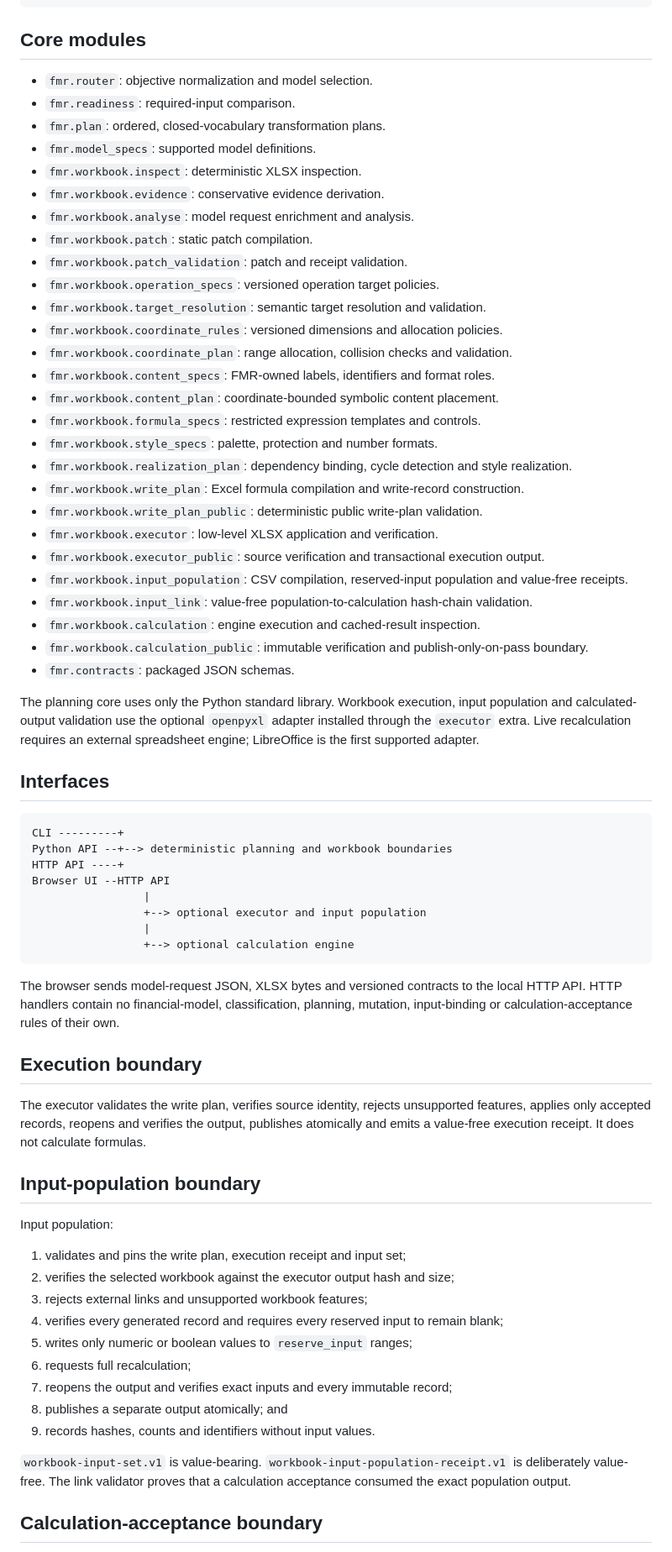
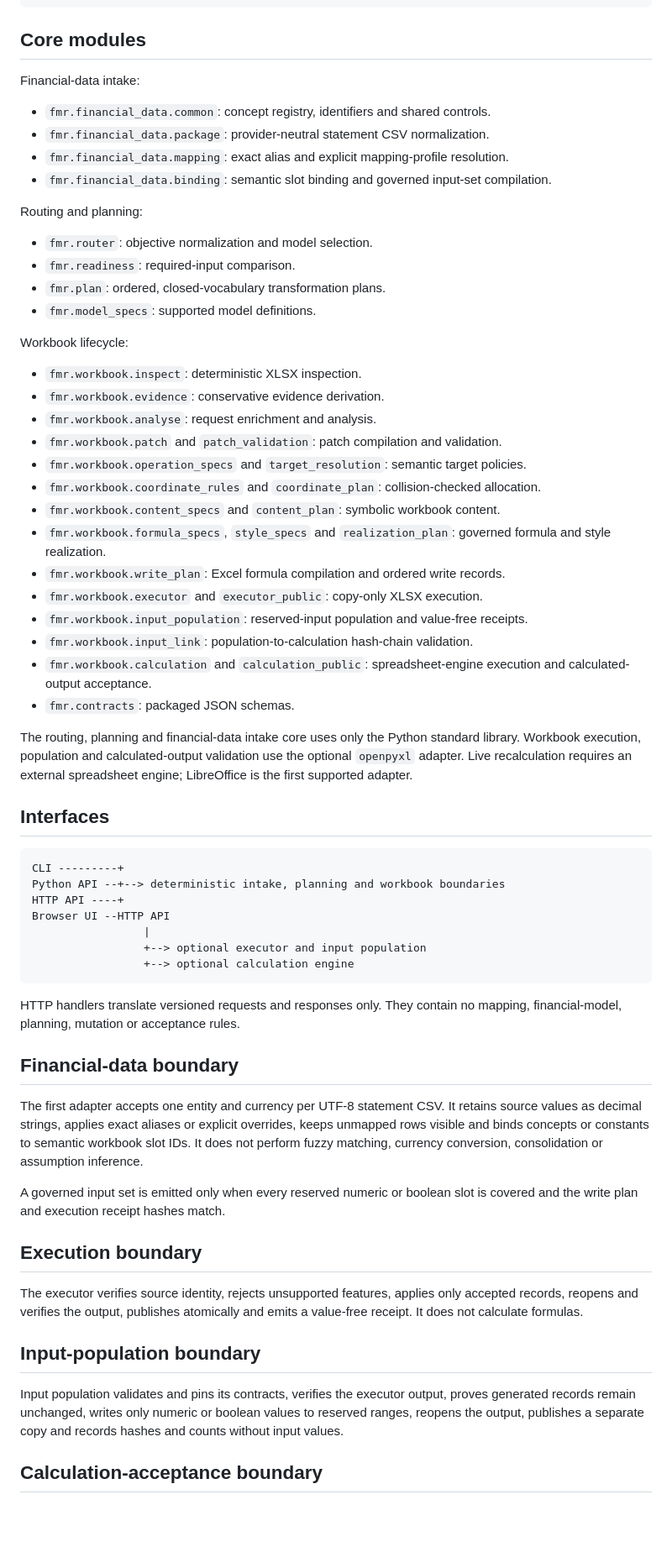
Before and after one commit to thedanieltan/financial-model-router-oss, a Markdown page: docs/ARCHITECTURE.md, the part around one of its changes. Shown at 84% size. GitHub-like rendering; blank space fills up the shorter version.

Commit message:
Add financial data intake to architecture

````diff
--- a/docs/ARCHITECTURE.md
+++ b/docs/ARCHITECTURE.md
@@ -78,70 +96,66 @@ transactional copy-only executor
 
 ## Core modules
 
+Financial-data intake:
+
+- `fmr.financial_data.common`: concept registry, identifiers and shared controls.
+- `fmr.financial_data.package`: provider-neutral statement CSV normalization.
+- `fmr.financial_data.mapping`: exact alias and explicit mapping-profile resolution.
+- `fmr.financial_data.binding`: semantic slot binding and governed input-set compilation.
+
+Routing and planning:
+
 - `fmr.router`: objective normalization and model selection.
 - `fmr.readiness`: required-input comparison.
 - `fmr.plan`: ordered, closed-vocabulary transformation plans.
 - `fmr.model_specs`: supported model definitions.
+
+Workbook lifecycle:
+
 - `fmr.workbook.inspect`: deterministic XLSX inspection.
 - `fmr.workbook.evidence`: conservative evidence derivation.
-- `fmr.workbook.analyse`: model request enrichment and analysis.
-- `fmr.workbook.patch`: static patch compilation.
-- `fmr.workbook.patch_validation`: patch and receipt validation.
-- `fmr.workbook.operation_specs`: versioned operation target policies.
-- `fmr.workbook.target_resolution`: semantic target resolution and validation.
-- `fmr.workbook.coordinate_rules`: versioned dimensions and allocation policies.
-- `fmr.workbook.coordinate_plan`: range allocation, collision checks and validation.
-- `fmr.workbook.content_specs`: FMR-owned labels, identifiers and format roles.
-- `fmr.workbook.content_plan`: coordinate-bounded symbolic content placement.
-- `fmr.workbook.formula_specs`: restricted expression templates and controls.
-- `fmr.workbook.style_specs`: palette, protection and number formats.
-- `fmr.workbook.realization_plan`: dependency binding, cycle detection and style realization.
-- `fmr.workbook.write_plan`: Excel formula compilation and write-record construction.
-- `fmr.workbook.write_plan_public`: deterministic public write-plan validation.
-- `fmr.workbook.executor`: low-level XLSX application and verification.
-- `fmr.workbook.executor_public`: source verification and transactional execution output.
-- `fmr.workbook.input_population`: CSV compilation, reserved-input population and value-free receipts.
-- `fmr.workbook.input_link`: value-free population-to-calculation hash-chain validation.
-- `fmr.workbook.calculation`: engine execution and cached-result inspection.
-- `fmr.workbook.calculation_public`: immutable verification and publish-only-on-pass boundary.
+- `fmr.workbook.analyse`: request enrichment and analysis.
+- `fmr.workbook.patch` and `patch_validation`: patch compilation and validation.
+- `fmr.workbook.operation_specs` and `target_resolution`: semantic target policies.
+- `fmr.workbook.coordinate_rules` and `coordinate_plan`: collision-checked allocation.
+- `fmr.workbook.content_specs` and `content_plan`: symbolic workbook content.
+- `fmr.workbook.formula_specs`, `style_specs` and `realization_plan`: governed formula and style realization.
+- `fmr.workbook.write_plan`: Excel formula compilation and ordered write records.
+- `fmr.workbook.executor` and `executor_public`: copy-only XLSX execution.
+- `fmr.workbook.input_population`: reserved-input population and value-free receipts.
+- `fmr.workbook.input_link`: population-to-calculation hash-chain validation.
+- `fmr.workbook.calculation` and `calculation_public`: spreadsheet-engine execution and calculated-output acceptance.
 - `fmr.contracts`: packaged JSON schemas.
 
-The planning core uses only the Python standard library. Workbook execution, input population and calculated-output validation use the optional `openpyxl` adapter installed through the `executor` extra. Live recalculation requires an external spreadsheet engine; LibreOffice is the first supported adapter.
+The routing, planning and financial-data intake core uses only the Python standard library. Workbook execution, population and calculated-output validation use the optional `openpyxl` adapter. Live recalculation requires an external spreadsheet engine; LibreOffice is the first supported adapter.
 
 ## Interfaces
 
 ```text
 CLI ---------+
-Python API --+--> deterministic planning and workbook boundaries
+Python API --+--> deterministic intake, planning and workbook boundaries
 HTTP API ----+
 Browser UI --HTTP API
                  |
                  +--> optional executor and input population
-                 |
                  +--> optional calculation engine
 ```
 
-The browser sends model-request JSON, XLSX bytes and versioned contracts to the local HTTP API. HTTP handlers contain no financial-model, classification, planning, mutation, input-binding or calculation-acceptance rules of their own.
+HTTP handlers translate versioned requests and responses only. They contain no mapping, financial-model, planning, mutation or acceptance rules.
+
+## Financial-data boundary
+
+The first adapter accepts one entity and currency per UTF-8 statement CSV. It retains source values as decimal strings, applies exact aliases or explicit overrides, keeps unmapped rows visible and binds concepts or constants to semantic workbook slot IDs. It does not perform fuzzy matching, currency conversion, consolidation or assumption inference.
+
+A governed input set is emitted only when every reserved numeric or boolean slot is covered and the write plan and execution receipt hashes match.
 
 ## Execution boundary
 
-The executor validates the write plan, verifies source identity, rejects unsupported features, applies only accepted records, reopens and verifies the output, publishes atomically and emits a value-free execution receipt. It does not calculate formulas.
+The executor verifies source identity, rejects unsupported features, applies only accepted records, reopens and verifies the output, publishes atomically and emits a value-free receipt. It does not calculate formulas.
 
 ## Input-population boundary
 
-Input population:
-
-1. validates and pins the write plan, execution receipt and input set;
-2. verifies the selected workbook against the executor output hash and size;
-3. rejects external links and unsupported workbook features;
-4. verifies every generated record and requires every reserved input to remain blank;
-5. writes only numeric or boolean values to `reserve_input` ranges;
-6. requests full recalculation;
-7. reopens the output and verifies exact inputs and every immutable record;
-8. publishes a separate output atomically; and
-9. records hashes, counts and identifiers without input values.
-
-`workbook-input-set.v1` is value-bearing. `workbook-input-population-receipt.v1` is deliberately value-free. The link validator proves that a calculation acceptance consumed the exact population output.
+Input population validates and pins its contracts, verifies the executor output, proves generated records remain unchanged, writes only numeric or boolean values to reserved ranges, reopens the output, publishes a separate copy and records hashes and counts without input values.
 
 ## Calculation-acceptance boundary
 
````
Also changed, not shown: other parts of docs/ARCHITECTURE.md (+20 -2 lines).
